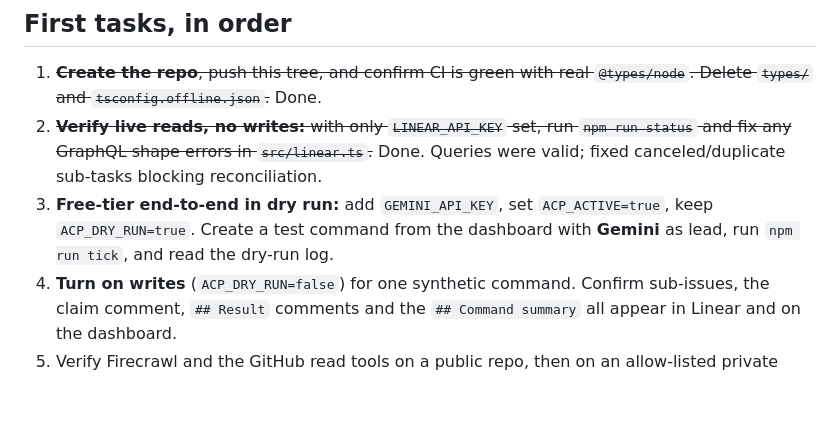
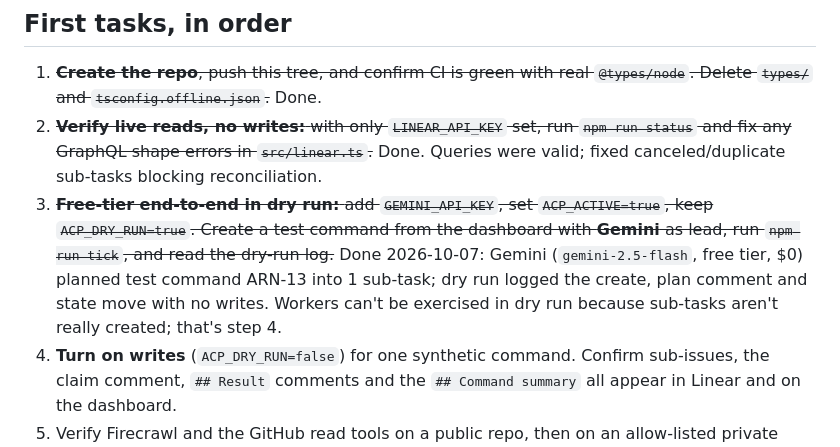
Before and after one commit to Nexus2415/ai-command-post, a Markdown page: HANDOFF.md, the part around the change. Drawn GitHub-style; blank space fills up the shorter version.

Commit message:
Record step 3: Gemini dry-run plan verified live (#3)
Claude-Session: https://claude.ai/code/session_01Bj5hWN4XKbXppBNEdRJwev

Co-authored-by: Claude <noreply@anthropic.com>

```diff
--- a/HANDOFF.md
+++ b/HANDOFF.md
@@ -27,7 +27,7 @@ Owner: Darius. Built 2026-10-07 in a Claude session that couldn't reach GitHub o
 
 1. ~~**Create the repo**, push this tree, and confirm CI is green with real `@types/node`. Delete `types/` and `tsconfig.offline.json`.~~ Done.
 2. ~~**Verify live reads, no writes:** with only `LINEAR_API_KEY` set, run `npm run status` and fix any GraphQL shape errors in `src/linear.ts`.~~ Done. Queries were valid; fixed canceled/duplicate sub-tasks blocking reconciliation.
-3. **Free-tier end-to-end in dry run:** add `GEMINI_API_KEY`, set `ACP_ACTIVE=true`, keep `ACP_DRY_RUN=true`. Create a test command from the dashboard with **Gemini** as lead, run `npm run tick`, and read the dry-run log.
+3. ~~**Free-tier end-to-end in dry run:** add `GEMINI_API_KEY`, set `ACP_ACTIVE=true`, keep `ACP_DRY_RUN=true`. Create a test command from the dashboard with **Gemini** as lead, run `npm run tick`, and read the dry-run log.~~ Done 2026-10-07: Gemini (`gemini-2.5-flash`, free tier, $0) planned test command ARN-13 into 1 sub-task; dry run logged the create, plan comment and state move with no writes. Workers can't be exercised in dry run because sub-tasks aren't really created; that's step 4.
 4. **Turn on writes** (`ACP_DRY_RUN=false`) for one synthetic command. Confirm sub-issues, the claim comment, `## Result` comments and the `## Command summary` all appear in Linear and on the dashboard.
 5. Verify Firecrawl and the GitHub read tools on a public repo, then on an allow-listed private repo.
 6. Enable the scheduled workflow only after steps 2–5 pass.
```
